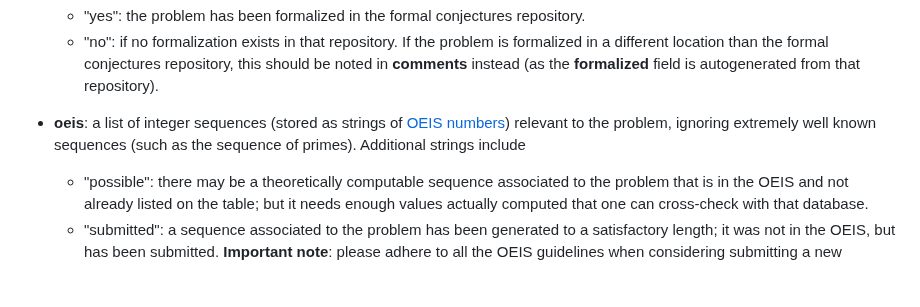
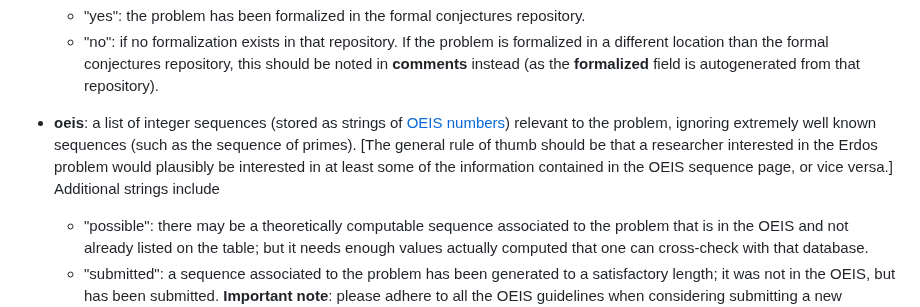
Before and after one commit to teorth/erdosproblems, a Markdown page: CONTRIBUTING.md, the part around the change. Drawn GitHub-style; blank space fills up the shorter version.

Commit message:
expand on criteria for inclusion of a sequence

```diff
--- a/CONTRIBUTING.md
+++ b/CONTRIBUTING.md
@@ -47,7 +47,7 @@ If you are uncertain as to whether an edit is appropriate, or are unable to make
   - "yes": the problem has been formalized in the formal conjectures repository.
   - "no": if no formalization exists in that repository.
   If the problem is formalized in a different location than the formal conjectures repository, this should be noted in **comments** instead (as the **formalized** field is autogenerated from that repository).
-- **oeis**: a list of integer sequences (stored as strings of [OEIS numbers](https://oeis.org/)) relevant to the problem, ignoring extremely well known sequences (such as the sequence of primes).  Additional strings include
+- **oeis**: a list of integer sequences (stored as strings of [OEIS numbers](https://oeis.org/)) relevant to the problem, ignoring extremely well known sequences (such as the sequence of primes).  [The general rule of thumb should be that a researcher interested in the Erdos problem would plausibly be interested in at least some of the information contained in the OEIS sequence page, or vice versa.] Additional strings include
   - "possible": there may be a theoretically computable sequence associated to the problem that is in the OEIS and not already listed on the table; but it needs enough values actually computed that one can cross-check with that database.
   - "submitted": a sequence associated to the problem has been generated to a satisfactory length; it was not in the OEIS, but has been submitted.  **Important note**: please adhere to all the OEIS guidelines when considering submitting a new sequence there.  For instance, [AI-generated submissions are forbidden](https://oeis.org/wiki/Use_of_AI_for_OEIS_Submissions_is_Forbidden).
   - "in progress": there is some ongoing effort to compute one of the sequences attached to this problem, and then link it to either an existing OEIS sequence or a new one.  In such cases, it may make sense to [open a Github issue](https://github.com/teorth/erdosproblems/issues) around this problem to record this effort (and also to coordinate any discussion around that effort).
```
